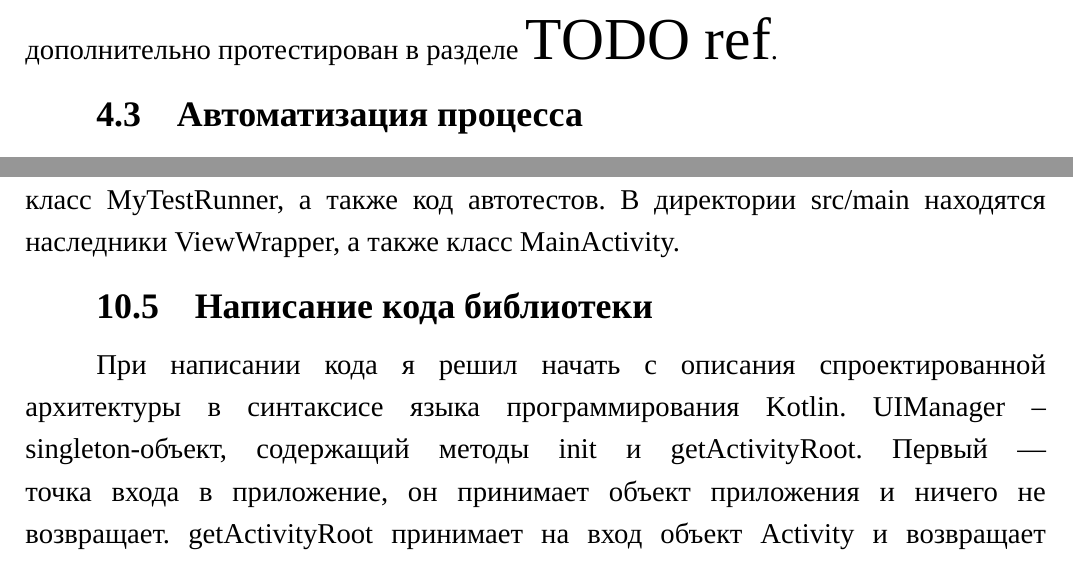
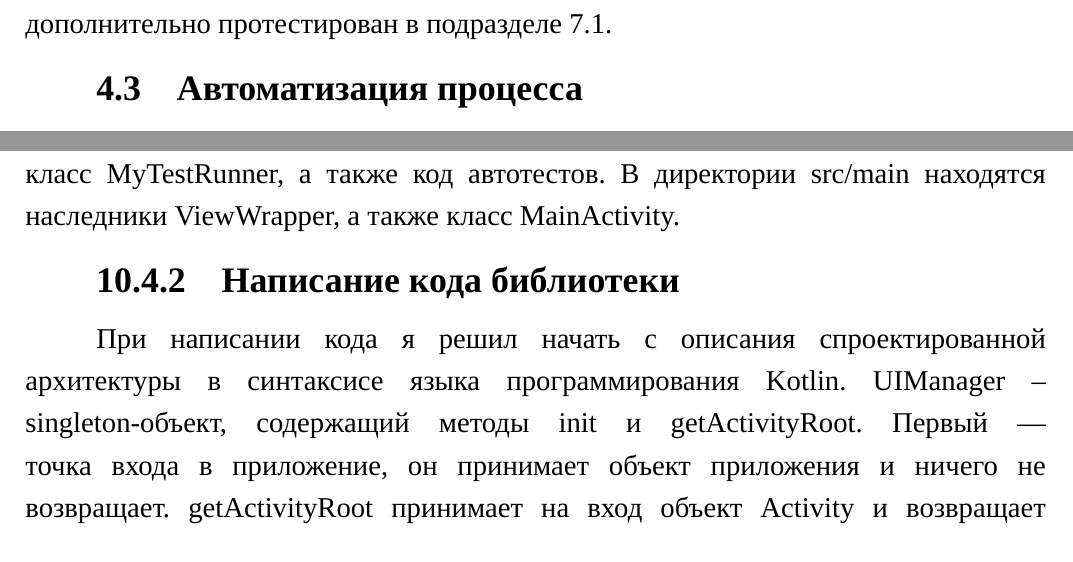
Before and after one commit to Yundin/HSE_thesis, a LaTeX thesis (thesis.tex): two parts of pages 27 and 46 of 57, joined at a grey line, cut so that both start at the same text. Compiled offline with XeLaTeX; a missing font is replaced by an installed copy or a similar font.

Commit message:
Ref added, structure fixed, pics cropped

```diff
--- a/thesis.tex
+++ b/thesis.tex
@@ -293,7 +293,7 @@
 
 	В случае общей точки доступа, устройство имеет доступ к интернету, что не позволит ему находится в режиме полёта и может сильно исказить результаты при обращении других приложений к сети. Данный способ подключения далее не рассматривается.
 
-	В случае подключения по кабелю устройство находится в состоянии зарядки. Но когда устройство заряжается, сбор статистики службой \textbf{batteryststs} приостанавливается. Для решения этой проблемы была использована возможность искусственно выключать режим зарядки на устройстве командой \textbf{adb shell dumpsys battery set usb 0}. После команды устройство продолжает заряжаться, но операционная система ведёт себя так, будто устройство не заряжается. Очевидно, что в этом случае результаты также могут искажаться, поэтому данный способ будет дополнительно протестирован в разделе {\huge TODO ref}.
+	В случае подключения по кабелю устройство находится в состоянии зарядки. Но когда устройство заряжается, сбор статистики службой \textbf{batteryststs} приостанавливается. Для решения этой проблемы была использована возможность искусственно выключать режим зарядки на устройстве командой \textbf{adb shell dumpsys battery set usb 0}. После команды устройство продолжает заряжаться, но операционная система ведёт себя так, будто устройство не заряжается. Очевидно, что в этом случае результаты также могут искажаться, поэтому данный способ будет дополнительно протестирован в подразделе~\ref{sub:nousb_test}.
 
 	\subsection{Автоматизация процесса}
 
@@ -586,7 +587,7 @@
 
 	Модуль estimation в корневой директории содержит все используемые скрипты, а также результаты измерений. В директории src/androidTest содержится класс MyTestRunner, а также код автотестов. В директории src/main находятся наследники ViewWrapper, а также класс MainActivity.
 
-	\subsection{Написание кода библиотеки}
+	\subsubsection{Написание кода библиотеки}
 
 	При написании кода я решил начать с описания спроектированной архитектуры в синтаксисе языка программирования Kotlin. UIManager – singleton-объект, содержащий методы init и getActivityRoot. Первый ---  точка входа в приложение, он принимает объект приложения и ничего не возвращает. getActivityRoot принимает на вход объект Activity и возвращает корневое представление иерархии, привязанное к этому Activity. Adviser – интерфейс с методом findAlternativeAsync, который принимает имя класса представления, которое необходимо проанализировать, а также callback, через который будет возвращён результат, если он будет. RecommendationOutputter тоже интерфейс с методом output, принимающим объект View, для которого сформирована рекомендация и сама рекомендация в виде строки. HierarchyAnalyzer ---  абстрактный класс, так как у него имеется конструктор, принимающий реализации Adviser и RecommendationOutputter и сохраняющий их в поля на уровне абстрактного класса. Также он HierarchyAnalyzer содержит абстрактный метод analyzeDynamicHierarchy, который принимает корень иерархии элементов, которую необходимо проанализировать.
 
```
Also changed, not shown: test_comparation.png, usb_comparation.png, thesis.tex (3 more changed lines).
